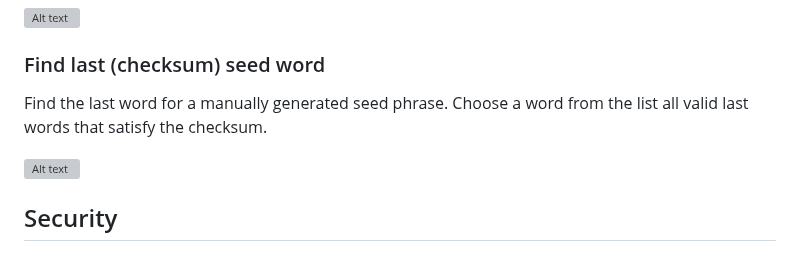
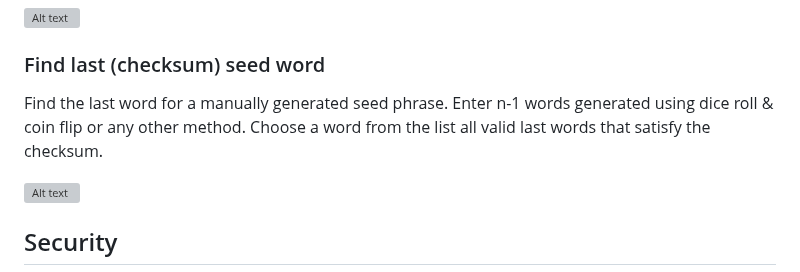
Before and after one commit to chahatmandviwala-alt/Metastream, a Markdown page: README.md, the part around the change. Rendered like a GitHub page; grey boxes are pictures that could not be loaded.

```diff
--- a/README.md
+++ b/README.md
@@ -53,7 +53,7 @@ The method generates seed entropy using physical randomness from dice rolls and
 
 ### Find last (checksum) seed word
 
-Find the last word for a manually generated seed phrase. Choose a word from the list all valid last words that satisfy the checksum.
+Find the last word for a manually generated seed phrase. Enter n-1 words generated using dice roll & coin flip or any other method. Choose a word from the list all valid last words that satisfy the checksum.
 
 <img src="docs/IMG_05.png" alt="Alt text" width="50%" />
 
```
